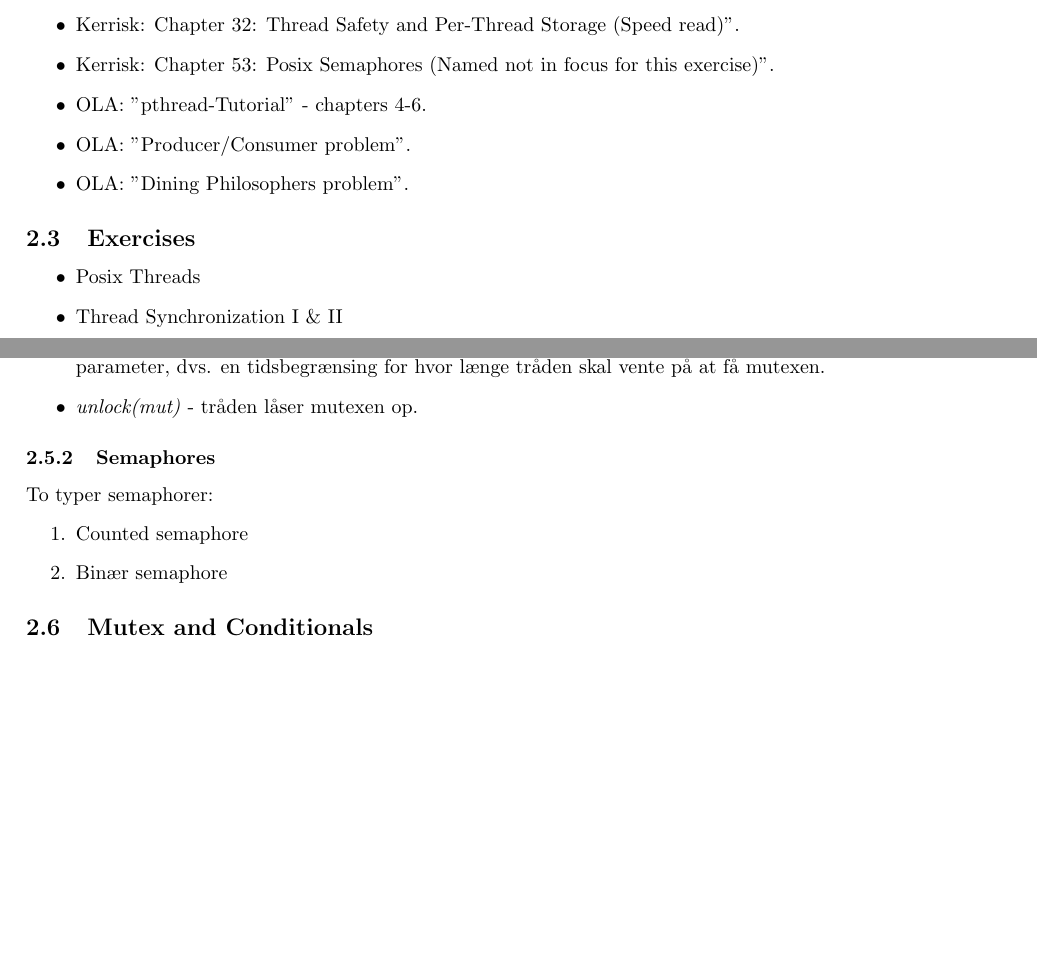
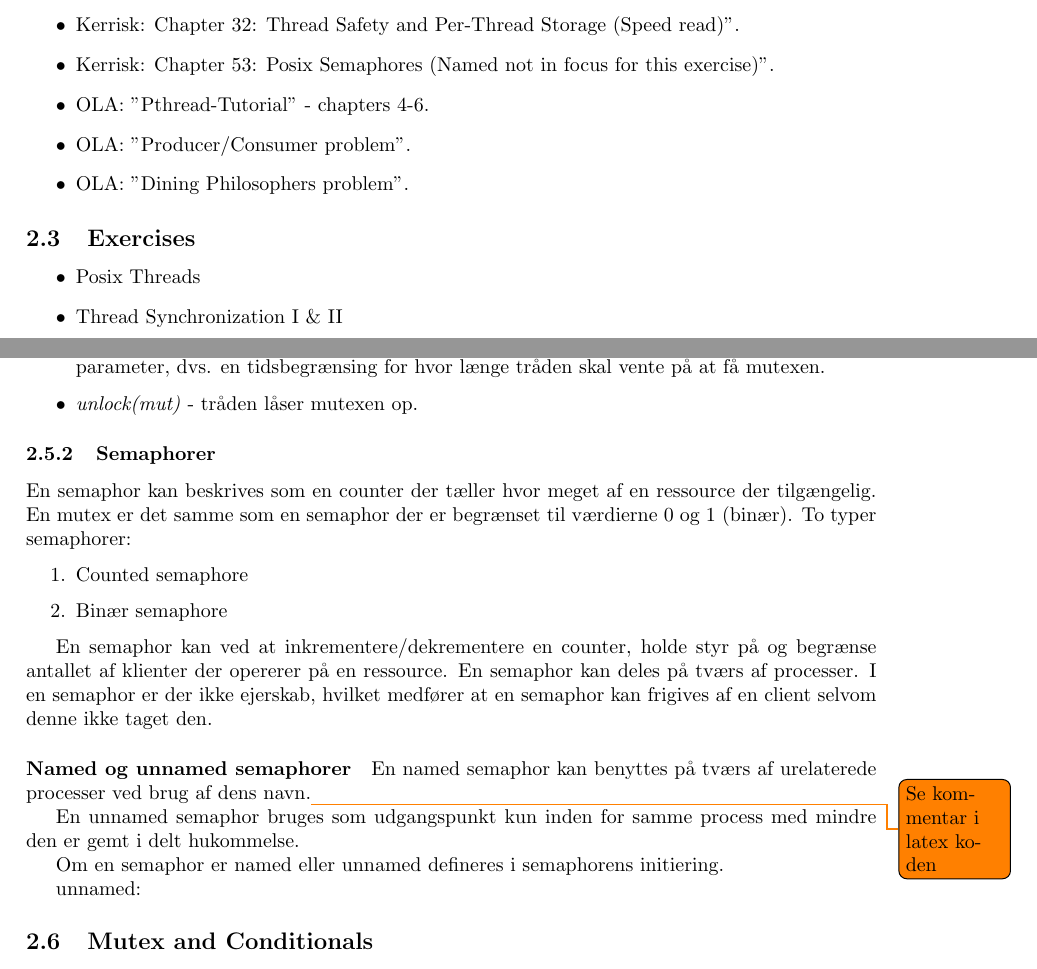
Before and after one commit to joachimda/I3ISU, a LaTeX document (Eksamen/Dispositioner/Indlejret Software Udvikling - Dispositioner.tex, which reads Eksamen/Dispositioner/docs/spm2_synchronization_and_protection.tex): two parts of pages 12 and 13 of 18, joined at a grey line, cut so that both start at the same text, the shorter picture padded with empty space. Compiled offline with pdfLaTeX.

Commit message:
Soon finished semaphores

```diff
--- a/Eksamen/Dispositioner/docs/spm2_synchronization_and_protection.tex
+++ b/Eksamen/Dispositioner/docs/spm2_synchronization_and_protection.tex
@@ -19,7 +19,7 @@
 	\item Kerrisk: Chapter 31: Thread Safety and Per-Thread Storage (Speed read)".
 	\item Kerrisk: Chapter 32: Thread Safety and Per-Thread Storage (Speed read)".
 	\item Kerrisk: Chapter 53: Posix Semaphores (Named not in focus for this exercise)".
-	\item OLA: "pthread-Tutorial" - chapters 4-6.
+	\item OLA: "Pthread-Tutorial" - chapters 4-6.
 	\item OLA: "Producer/Consumer problem".
 	\item OLA: "Dining Philosophers problem".
 \end{itemize}
@@ -55,14 +55,27 @@ En mutex skal initialiseres og destrueres.
 	\item \textit{unlock(mut)} - tråden låser mutexen op.
 \end{itemize}
 
-\subsubsection{Semaphores}
+\subsubsection{Semaphorer}
+En semaphor kan beskrives som en counter der tæller hvor meget af en ressource der tilgængelig.
+En mutex er det samme som en semaphor der er begrænset til værdierne 0 og 1 (binær).
+To typer semaphorer:
 
-To typer semaphorer:
 \begin{enumerate}
 	\item Counted semaphore
 	\item Binær semaphore
 \end{enumerate}
 
+En semaphor kan ved at inkrementere/dekrementere en counter, holde styr på og begrænse antallet af klienter der opererer på en ressource. En semaphor kan deles på tværs af processer. I en semaphor er der ikke ejerskab, hvilket medfører at en semaphor kan frigives af en client selvom denne ikke taget den.
+
+\paragraph{Named og unnamed semaphorer}
+En named semaphor kan benyttes på tværs af urelaterede processer ved brug af dens navn.\todo{Se kommentar i latex koden}
+%Er det ikke noget med sem_open(\"name" som parameter?? hvad så når den er unnamed?
+
+En unnamed semaphor bruges som udgangspunkt kun inden for samme process med mindre den er gemt i delt hukommelse.
+
+Om en semaphor er named eller unnamed defineres i semaphorens initiering.
+
+unnamed:
 
 \subsection{Mutex and Conditionals}
 
```
